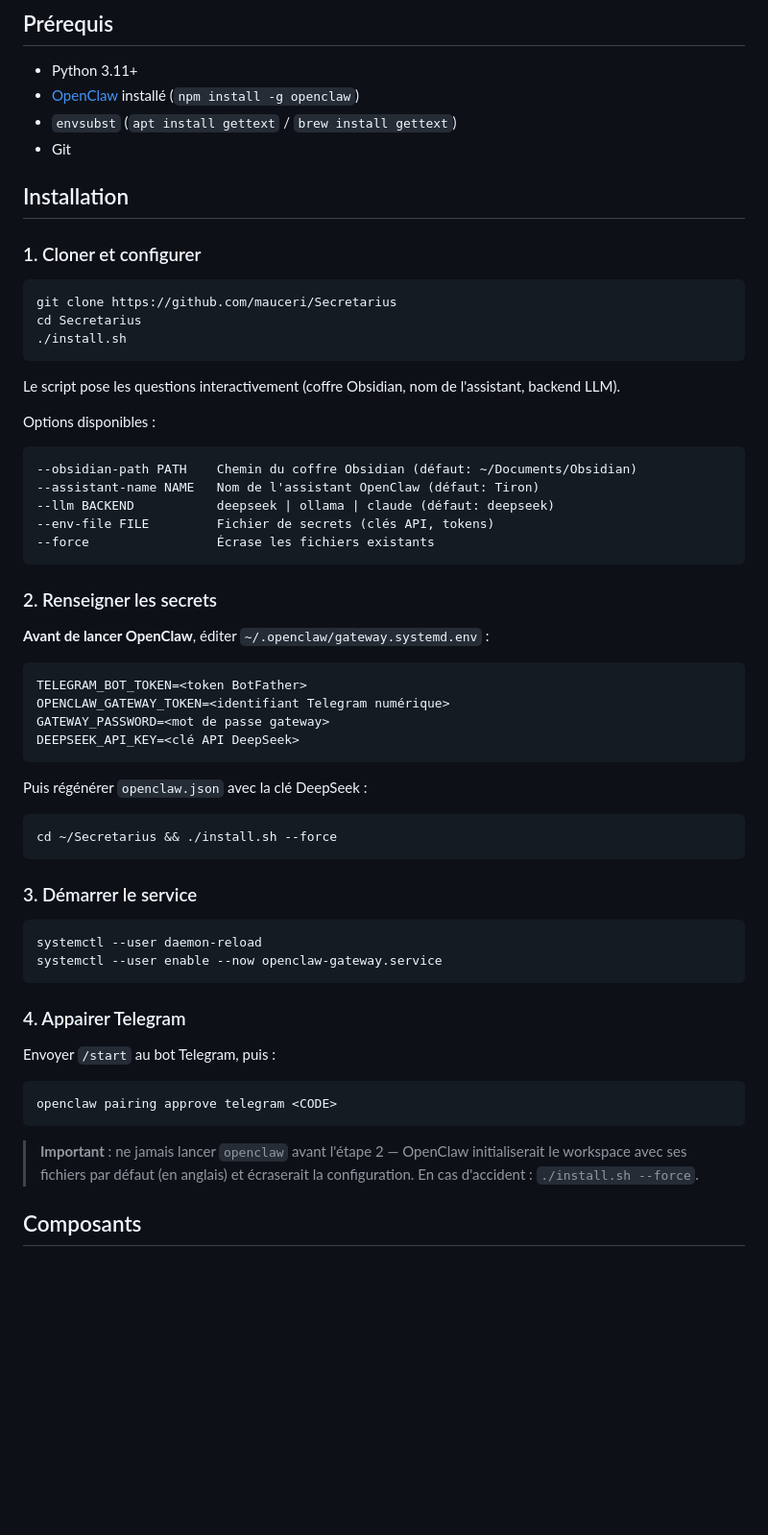
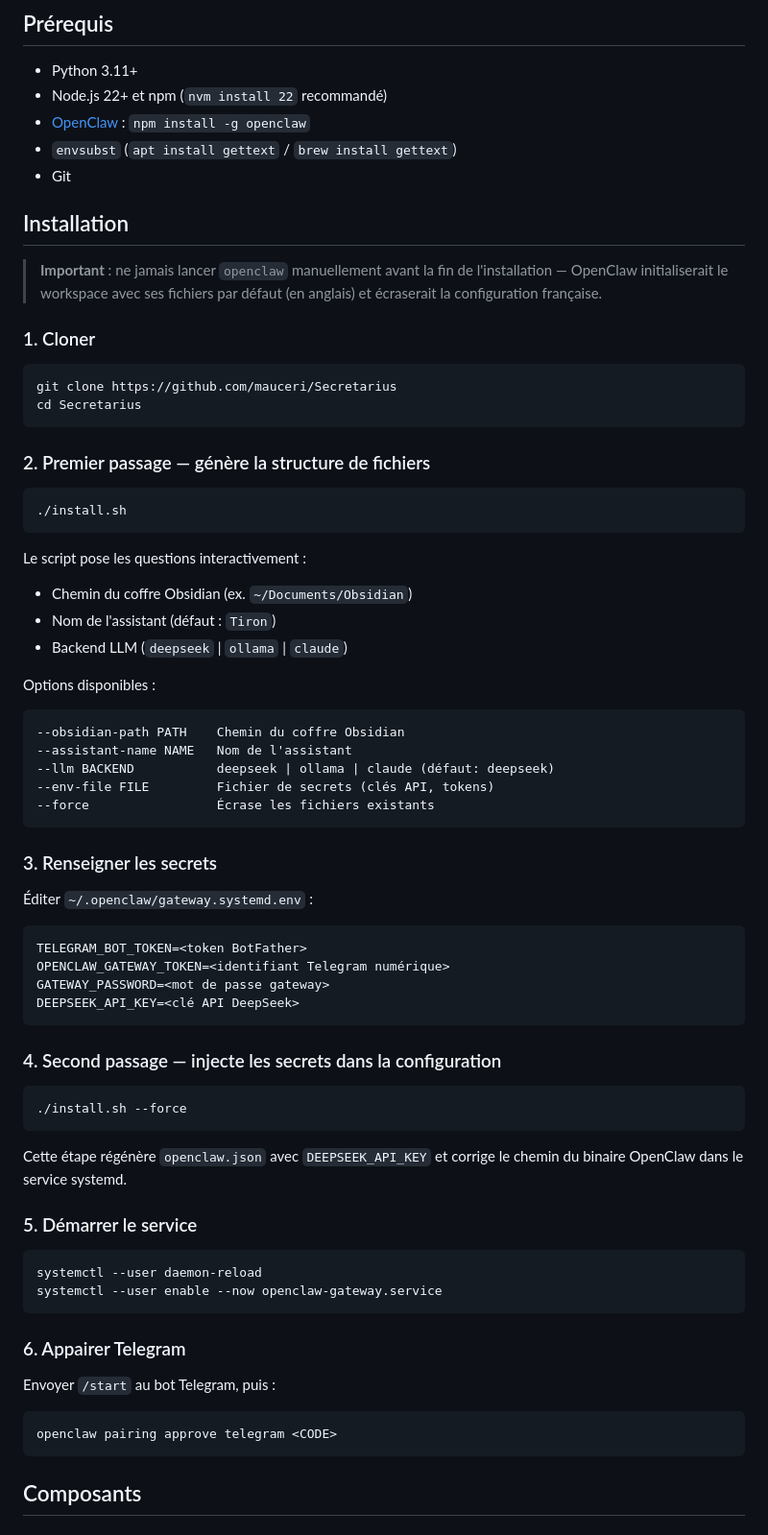
Before and after one commit to mauceri/Secretarius, a Markdown page: README.md, the part around the change. Shown at 96% size. GitHub-like rendering; blank space fills up the shorter version.

Commit message:
docs: procédure installation en 6 étapes (Node.js, double passe install)
Co-Authored-By: Claude Sonnet 4.6 <noreply@anthropic.com>

````diff
--- a/README.md
+++ b/README.md
@@ -7,35 +7,46 @@ Knowledge base personnelle locale basée sur le patron *LLM Wiki* (Andrej Karpat
 ## Prérequis
 
 - Python 3.11+
-- [OpenClaw](https://openclaw.dev) installé (`npm install -g openclaw`)
+- Node.js 22+ et npm (`nvm install 22` recommandé)
+- [OpenClaw](https://openclaw.dev) : `npm install -g openclaw`
 - `envsubst` (`apt install gettext` / `brew install gettext`)
 - Git
 
 ## Installation
 
-### 1. Cloner et configurer
+> **Important** : ne jamais lancer `openclaw` manuellement avant la fin de l'installation — OpenClaw initialiserait le workspace avec ses fichiers par défaut (en anglais) et écraserait la configuration française.
+
+### 1. Cloner
 
 ```bash
 git clone https://github.com/mauceri/Secretarius
 cd Secretarius
+```
+
+### 2. Premier passage — génère la structure de fichiers
+
+```bash
 ./install.sh
 ```
 
-Le script pose les questions interactivement (coffre Obsidian, nom de l'assistant, backend LLM).
+Le script pose les questions interactivement :
+- Chemin du coffre Obsidian (ex. `~/Documents/Obsidian`)
+- Nom de l'assistant (défaut : `Tiron`)
+- Backend LLM (`deepseek` | `ollama` | `claude`)
 
 Options disponibles :
 
 ```
---obsidian-path PATH    Chemin du coffre Obsidian (défaut: ~/Documents/Obsidian)
---assistant-name NAME   Nom de l'assistant OpenClaw (défaut: Tiron)
+--obsidian-path PATH    Chemin du coffre Obsidian
+--assistant-name NAME   Nom de l'assistant
 --llm BACKEND           deepseek | ollama | claude (défaut: deepseek)
 --env-file FILE         Fichier de secrets (clés API, tokens)
 --force                 Écrase les fichiers existants
 ```
 
-### 2. Renseigner les secrets
+### 3. Renseigner les secrets
 
-**Avant de lancer OpenClaw**, éditer `~/.openclaw/gateway.systemd.env` :
+Éditer `~/.openclaw/gateway.systemd.env` :
 
 ```
 TELEGRAM_BOT_TOKEN=<token BotFather>
@@ -44,28 +55,28 @@ GATEWAY_PASSWORD=<mot de passe gateway>
 DEEPSEEK_API_KEY=<clé API DeepSeek>
 ```
 
-Puis régénérer `openclaw.json` avec la clé DeepSeek :
+### 4. Second passage — injecte les secrets dans la configuration
 
 ```bash
-cd ~/Secretarius && ./install.sh --force
+./install.sh --force
 ```
 
-### 3. Démarrer le service
+Cette étape régénère `openclaw.json` avec `DEEPSEEK_API_KEY` et corrige le chemin du binaire OpenClaw dans le service systemd.
+
+### 5. Démarrer le service
 
 ```bash
 systemctl --user daemon-reload
 systemctl --user enable --now openclaw-gateway.service
 ```
 
-### 4. Appairer Telegram
+### 6. Appairer Telegram
 
 Envoyer `/start` au bot Telegram, puis :
 
 ```bash
 openclaw pairing approve telegram <CODE>
 ```
-
-> **Important** : ne jamais lancer `openclaw` avant l'étape 2 — OpenClaw initialiserait le workspace avec ses fichiers par défaut (en anglais) et écraserait la configuration. En cas d'accident : `./install.sh --force`.
 
 ## Composants
 
````
